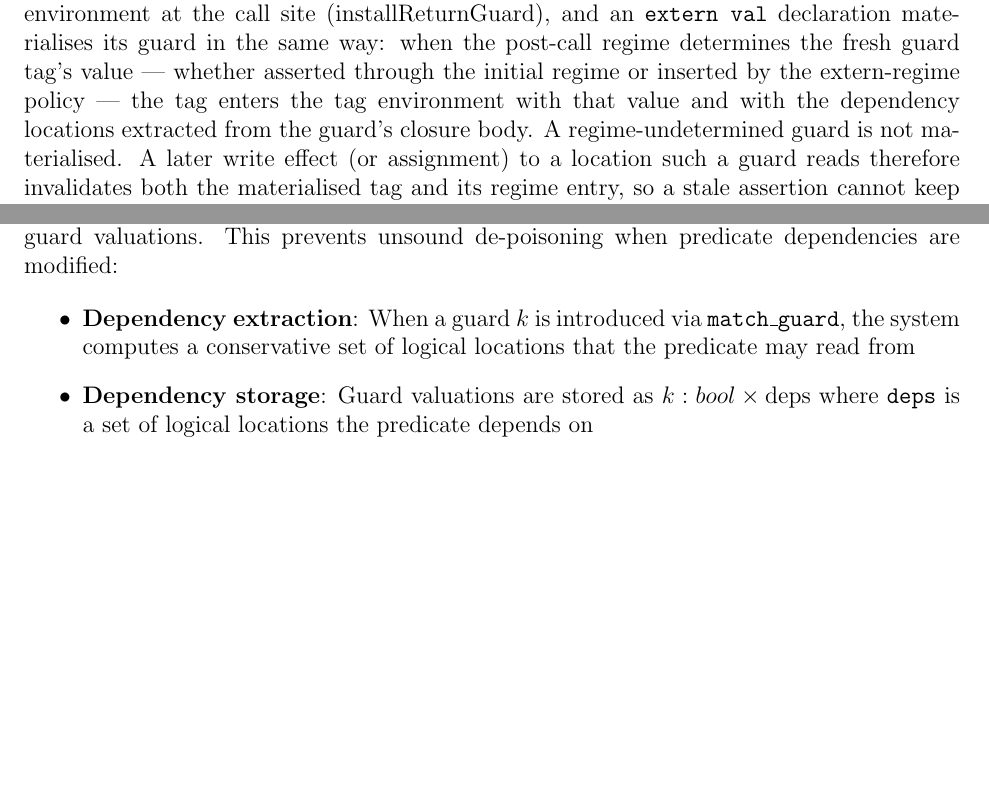
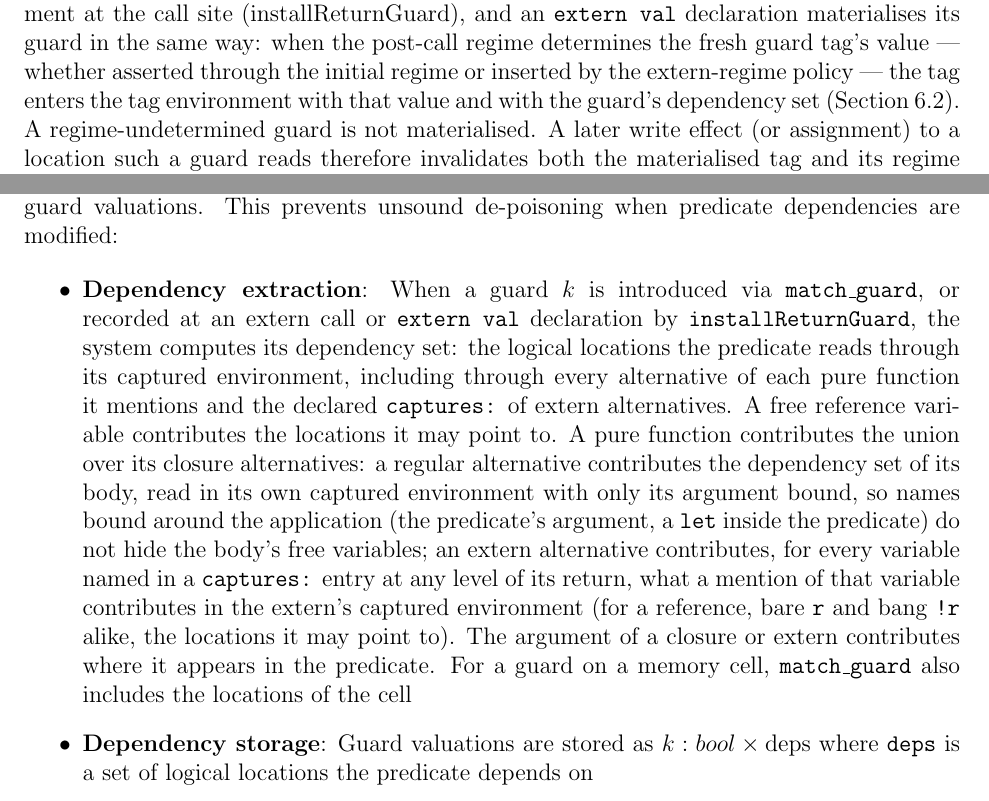
Before and after one commit to vzaliva/poison-lang, a LaTeX paper (doc/poison-lang-description.tex): two parts of pages 10 and 19 of 41, joined at a grey line, cut so that both start at the same text, the shorter picture padded with empty space. Compiled offline with pdfLaTeX.

Commit message:
Describe guard dependencies in the specification and docs

```diff
--- a/doc/poison-lang-description.tex
+++ b/doc/poison-lang-description.tex
@@ -539,8 +539,9 @@ resolved return guard into the tag environment at the call site
 materialises its guard in the same way: when the post-call regime determines the
 fresh guard tag's value --- whether asserted through the initial regime or
 inserted by the extern-regime policy --- the tag enters the tag environment
-with that value and with the dependency locations extracted from the guard's
-closure body. A regime-undetermined guard is not materialised. A later write
+with that value and with the guard's dependency set
+(Section~\ref{sec:dependency-tracking}). A regime-undetermined guard is not
+materialised. A later write
 effect (or assignment) to a location such a guard reads therefore invalidates
 both the materialised tag and its regime entry, so a stale assertion cannot
 keep de-poisoning values whose guard condition the write falsified (see
@@ -969,8 +971,25 @@ dependencies alongside guard valuations. This prevents unsound de-poisoning when
 predicate dependencies are modified:
 
 \begin{itemize}
-    \item \textbf{Dependency extraction}: When a guard $k$ is introduced via \texttt{match\_guard},
-    the system computes a conservative set of logical locations that the predicate may read from
+    \item \textbf{Dependency extraction}: When a guard $k$ is introduced via
+    \texttt{match\_guard}, or recorded at an extern call or \texttt{extern val}
+    declaration by \texttt{installReturnGuard}, the system computes its
+    dependency set: the logical locations the predicate reads through its
+    captured environment, including through every alternative of each pure
+    function it mentions and the declared \texttt{captures:} of extern
+    alternatives. A free reference variable contributes the locations it may
+    point to. A pure function contributes the union over its closure
+    alternatives: a regular alternative contributes the dependency set of its
+    body, read in its own captured environment with only its argument bound, so
+    names bound around the application (the predicate's argument, a
+    \texttt{let} inside the predicate) do not hide the body's free variables;
+    an extern alternative contributes, for every variable named in a
+    \texttt{captures:} entry at any level of its return, what a mention of that
+    variable contributes in the extern's captured environment (for a reference,
+    bare \texttt{r} and bang \texttt{!r} alike, the locations it may point to).
+    The argument of a closure or extern contributes where it appears in the
+    predicate. For a guard on a memory cell, \texttt{match\_guard} also
+    includes the locations of the cell
     \item \textbf{Dependency storage}: Guard valuations are stored as $k : bool \times \text{deps}$
     where \texttt{deps} is a set of logical locations the predicate depends on
     \item \textbf{Invalidation on write}: When writing through a reference with locset $LS$, all entries in $\mathcal{L}$
```
Also changed, not shown: doc/externs.md (+17 -0 lines), doc/poison-lang-description.tex (1 more changed lines), 1 other file.
